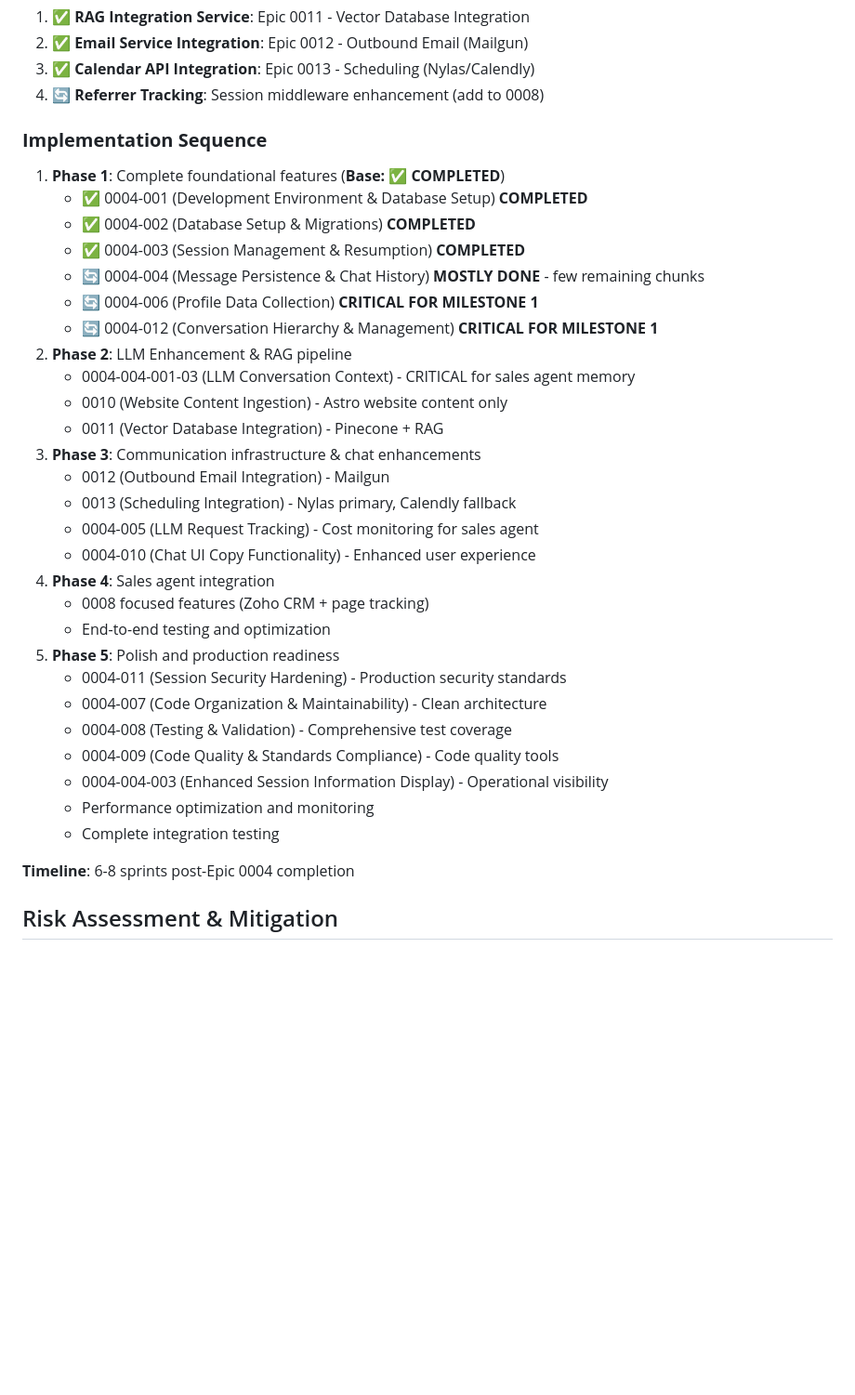
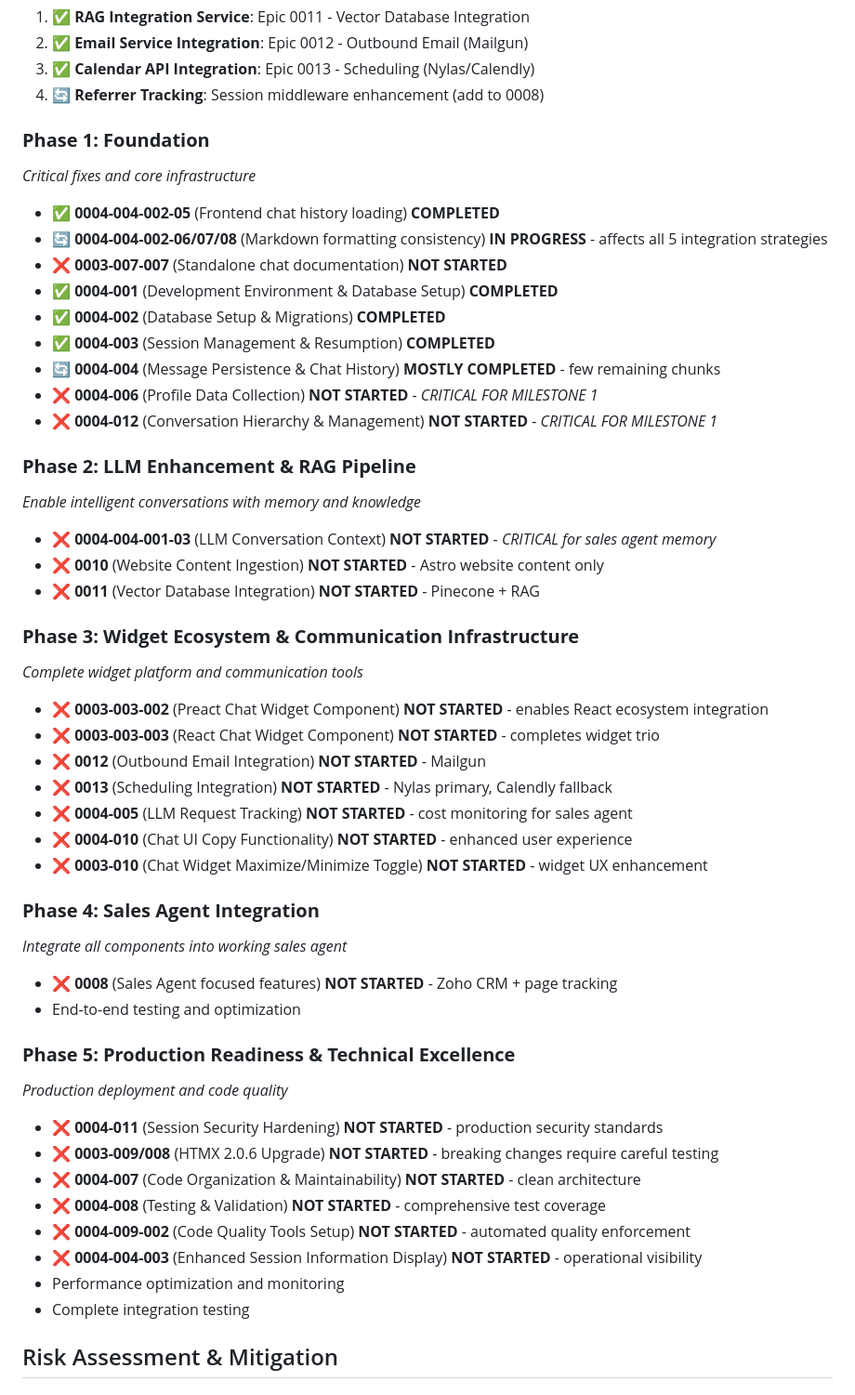
Before and after one commit to creatifire/salient02, a Markdown page: memorybank/project-management/0000-approach-milestone-01.md, the part around one of its changes. Shown at 93% size. GitHub-like rendering; blank space fills up the shorter version.

```diff
--- a/memorybank/project-management/0000-approach-milestone-01.md
+++ b/memorybank/project-management/0000-approach-milestone-01.md
@@ -109,36 +36,54 @@ Based on comprehensive analysis of remaining work in Epic 0003 (Website & HTMX C
 3. ✅ **Calendar API Integration**: Epic 0013 - Scheduling (Nylas/Calendly)
 4. 🔄 **Referrer Tracking**: Session middleware enhancement (add to 0008)
 
-### **Implementation Sequence**
-1. **Phase 1**: Complete foundational features (**Base: ✅ COMPLETED**)
-   - ✅ 0004-001 (Development Environment & Database Setup) **COMPLETED**
-   - ✅ 0004-002 (Database Setup & Migrations) **COMPLETED**
-   - ✅ 0004-003 (Session Management & Resumption) **COMPLETED**
-   - 🔄 0004-004 (Message Persistence & Chat History) **MOSTLY DONE** - few remaining chunks
-   - 🔄 0004-006 (Profile Data Collection) **CRITICAL FOR MILESTONE 1**
-   - 🔄 0004-012 (Conversation Hierarchy & Management) **CRITICAL FOR MILESTONE 1**
-2. **Phase 2**: LLM Enhancement & RAG pipeline
-   - 0004-004-001-03 (LLM Conversation Context) - CRITICAL for sales agent memory
-   - 0010 (Website Content Ingestion) - Astro website content only
-   - 0011 (Vector Database Integration) - Pinecone + RAG
-3. **Phase 3**: Communication infrastructure & chat enhancements
-   - 0012 (Outbound Email Integration) - Mailgun
-   - 0013 (Scheduling Integration) - Nylas primary, Calendly fallback
-   - 0004-005 (LLM Request Tracking) - Cost monitoring for sales agent
-   - 0004-010 (Chat UI Copy Functionality) - Enhanced user experience
-4. **Phase 4**: Sales agent integration
-   - 0008 focused features (Zoho CRM + page tracking)
-   - End-to-end testing and optimization
-5. **Phase 5**: Polish and production readiness
-   - 0004-011 (Session Security Hardening) - Production security standards
-   - 0004-007 (Code Organization & Maintainability) - Clean architecture
-   - 0004-008 (Testing & Validation) - Comprehensive test coverage
-   - 0004-009 (Code Quality & Standards Compliance) - Code quality tools
-   - 0004-004-003 (Enhanced Session Information Display) - Operational visibility
-   - Performance optimization and monitoring
-   - Complete integration testing
+### **Phase 1: Foundation**
+*Critical fixes and core infrastructure*
 
-**Timeline**: 6-8 sprints post-Epic 0004 completion
+- ✅ **0004-004-002-05** (Frontend chat history loading) **COMPLETED**
+- 🔄 **0004-004-002-06/07/08** (Markdown formatting consistency) **IN PROGRESS** - affects all 5 integration strategies
+- ❌ **0003-007-007** (Standalone chat documentation) **NOT STARTED**
+- ✅ **0004-001** (Development Environment & Database Setup) **COMPLETED**
+- ✅ **0004-002** (Database Setup & Migrations) **COMPLETED**
+- ✅ **0004-003** (Session Management & Resumption) **COMPLETED**
+- 🔄 **0004-004** (Message Persistence & Chat History) **MOSTLY COMPLETED** - few remaining chunks
+- ❌ **0004-006** (Profile Data Collection) **NOT STARTED** - *CRITICAL FOR MILESTONE 1*
+- ❌ **0004-012** (Conversation Hierarchy & Management) **NOT STARTED** - *CRITICAL FOR MILESTONE 1*
+
+### **Phase 2: LLM Enhancement & RAG Pipeline**
+*Enable intelligent conversations with memory and knowledge*
+
+- ❌ **0004-004-001-03** (LLM Conversation Context) **NOT STARTED** - *CRITICAL for sales agent memory*
+- ❌ **0010** (Website Content Ingestion) **NOT STARTED** - Astro website content only
+- ❌ **0011** (Vector Database Integration) **NOT STARTED** - Pinecone + RAG
+
+### **Phase 3: Widget Ecosystem & Communication Infrastructure**
+*Complete widget platform and communication tools*
+
+- ❌ **0003-003-002** (Preact Chat Widget Component) **NOT STARTED** - enables React ecosystem integration
+- ❌ **0003-003-003** (React Chat Widget Component) **NOT STARTED** - completes widget trio
+- ❌ **0012** (Outbound Email Integration) **NOT STARTED** - Mailgun
+- ❌ **0013** (Scheduling Integration) **NOT STARTED** - Nylas primary, Calendly fallback
+- ❌ **0004-005** (LLM Request Tracking) **NOT STARTED** - cost monitoring for sales agent
+- ❌ **0004-010** (Chat UI Copy Functionality) **NOT STARTED** - enhanced user experience
+- ❌ **0003-010** (Chat Widget Maximize/Minimize Toggle) **NOT STARTED** - widget UX enhancement
+
+### **Phase 4: Sales Agent Integration**
+*Integrate all components into working sales agent*
+
+- ❌ **0008** (Sales Agent focused features) **NOT STARTED** - Zoho CRM + page tracking
+- End-to-end testing and optimization
+
+### **Phase 5: Production Readiness & Technical Excellence**
+*Production deployment and code quality*
+
+- ❌ **0004-011** (Session Security Hardening) **NOT STARTED** - production security standards
+- ❌ **0003-009/008** (HTMX 2.0.6 Upgrade) **NOT STARTED** - breaking changes require careful testing
+- ❌ **0004-007** (Code Organization & Maintainability) **NOT STARTED** - clean architecture
+- ❌ **0004-008** (Testing & Validation) **NOT STARTED** - comprehensive test coverage
+- ❌ **0004-009-002** (Code Quality Tools Setup) **NOT STARTED** - automated quality enforcement
+- ❌ **0004-004-003** (Enhanced Session Information Display) **NOT STARTED** - operational visibility
+- Performance optimization and monitoring
+- Complete integration testing
 
 ## Risk Assessment & Mitigation
 
```
Also changed, not shown: other parts of memorybank/project-management/0000-approach-milestone-01.md (+1 -74 lines).
